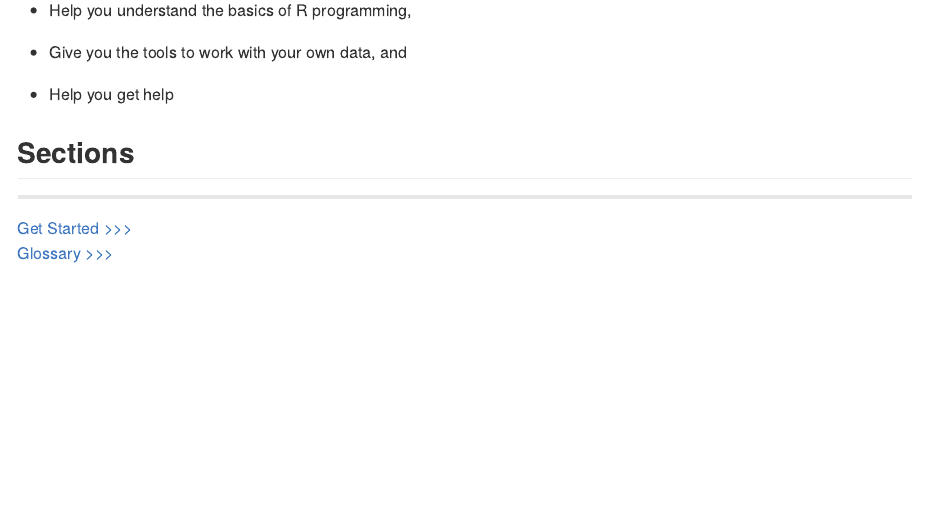
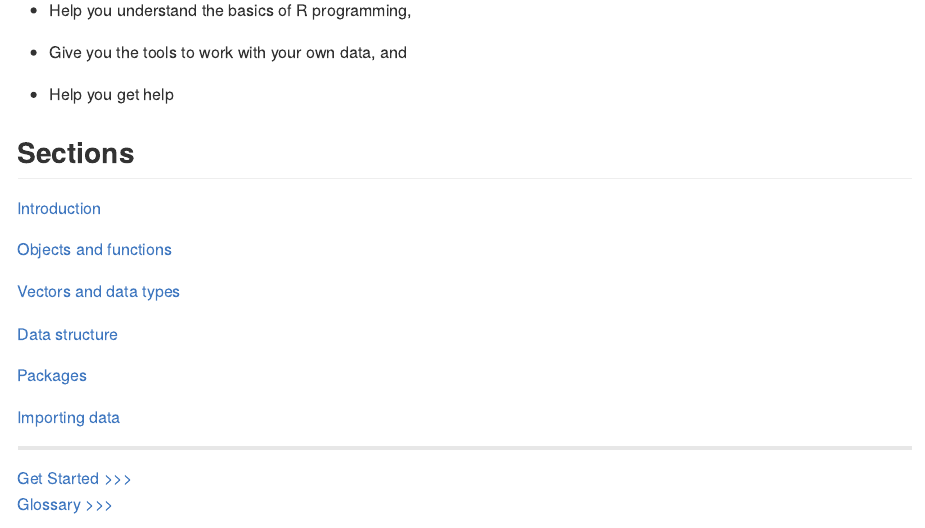
Before and after one commit to connor-french/intro-r, an R Markdown document (README.Rmd): the page in a window 1100 px wide, from 1880 px down. Rendered offline with R 4.5, knitr and Pandoc, with nearby package versions.

Commit message:
update readme

```diff
--- a/README.Rmd
+++ b/README.Rmd
@@ -66,6 +66,18 @@ We assume no previous knowledge of R or any other programming language with this
 
 ## Sections
 
+[Introduction](sections/01-introduction.md)
+
+[Objects and functions](sections/02-functions.md)
+
+[Vectors and data types](sections/04-vectors.md)
+
+[Data structure](sections/06-data-structure.md)
+
+[Packages](sections/07-packages.md)
+
+[Importing data](sections/08-importing-data.md)
+
 -----
 
 
```
Also changed, not shown: README.md.
